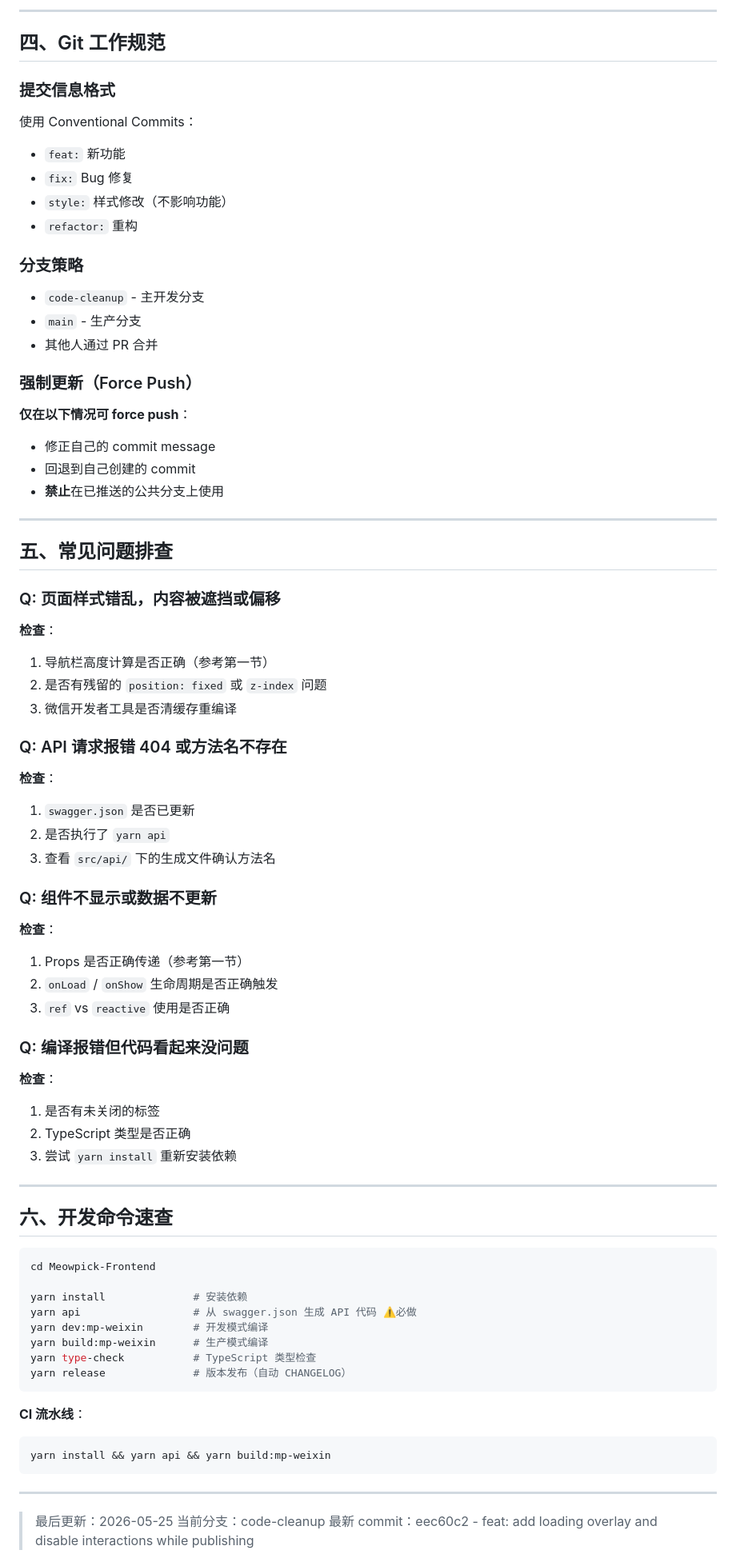
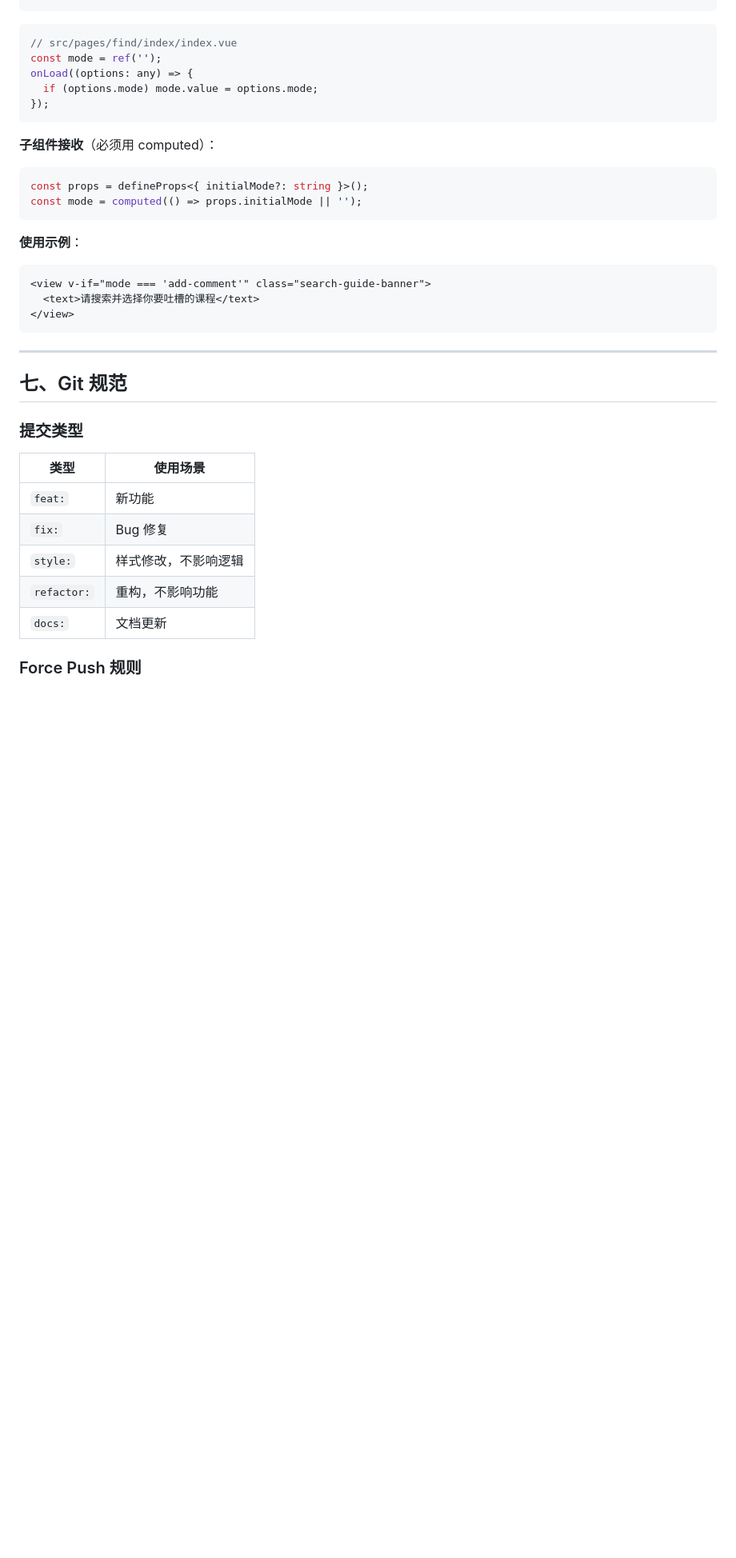
Before and after one commit to Boyuan-IT-Club/Meowpick-Frontend, a Markdown page: MAINTENANCE.md, the part around one of its changes. Shown at 80% size. Drawn GitHub-style; blank space fills up the shorter version.

Commit message:
docs: rewrite MAINTENANCE.md as reference手册，remove failed patterns

````diff
--- a/MAINTENANCE.md
+++ b/MAINTENANCE.md
@@ -152,75 +192,37 @@ Pinia store 使用 `pinia-plugin-unistorage` 持久化，刷新或重启后状
----
-
-## 四、Git 工作规范
-
-### 提交信息格式
-使用 Conventional Commits：
-- `feat:` 新功能
-- `fix:` Bug 修复
-- `style:` 样式修改（不影响功能）
-- `refactor:` 重构
-
-### 分支策略
-- `code-cleanup` - 主开发分支
-- `main` - 生产分支
-- 其他人通过 PR 合并
-
-### 强制更新（Force Push）
-**仅在以下情况可 force push**：
-- 修正自己的 commit message
-- 回退到自己创建的 commit
-- **禁止**在已推送的公共分支上使用
-
----
-
-## 五、常见问题排查
-
-### Q: 页面样式错乱，内容被遮挡或偏移
-**检查**：
-1. 导航栏高度计算是否正确（参考第一节）
-2. 是否有残留的 `position: fixed` 或 `z-index` 问题
-3. 微信开发者工具是否清缓存重编译
-
-### Q: API 请求报错 404 或方法名不存在
-**检查**：
-1. `swagger.json` 是否已更新
-2. 是否执行了 `yarn api`
-3. 查看 `src/api/` 下的生成文件确认方法名
-
-### Q: 组件不显示或数据不更新
-**检查**：
-1. Props 是否正确传递（参考第一节）
-2. `onLoad` / `onShow` 生命周期是否正确触发
-3. `ref` vs `reactive` 使用是否正确
-
-### Q: 编译报错但代码看起来没问题
-**检查**：
-1. 是否有未关闭的标签
-2. TypeScript 类型是否正确
-3. 尝试 `yarn install` 重新安装依赖
-
----
-
-## 六、开发命令速查
-
-```bash
-cd Meowpick-Frontend
-
-yarn install              # 安装依赖
-yarn api                  # 从 swagger.json 生成 API 代码 ⚠️必做
-yarn dev:mp-weixin        # 开发模式编译
-yarn build:mp-weixin      # 生产模式编译
-yarn type-check           # TypeScript 类型检查
-yarn release              # 版本发布（自动 CHANGELOG）
+```ts
+// src/pages/find/index/index.vue
+const mode = ref('');
+onLoad((options: any) => {
+  if (options.mode) mode.value = options.mode;
+});
 ```
 
-**CI 流水线**：
-```bash
-yarn install && yarn api && yarn build:mp-weixin
+**子组件接收**（必须用 computed）：
+```ts
+const props = defineProps<{ initialMode?: string }>();
+const mode = computed(() => props.initialMode || '');
+```
+
+**使用示例**：
+```html
+<view v-if="mode === 'add-comment'" class="search-guide-banner">
+  <text>请搜索并选择你要吐槽的课程</text>
+</view>
 ```
 
 ---
 
-> 最后更新：2026-05-25
-> 当前分支：code-cleanup
-> 最新 commit：eec60c2 - feat: add loading overlay and disable interactions while publishing
+## 七、Git 规范
+
+### 提交类型
+
+| 类型 | 使用场景 |
+|------|----------|
+| `feat:` | 新功能 |
+| `fix:` | Bug 修复 |
+| `style:` | 样式修改，不影响逻辑 |
+| `refactor:` | 重构，不影响功能 |
+| `docs:` | 文档更新 |
+
+### Force Push 规则
+
````
Also changed, not shown: other parts of MAINTENANCE.md (+193 -101 lines).
